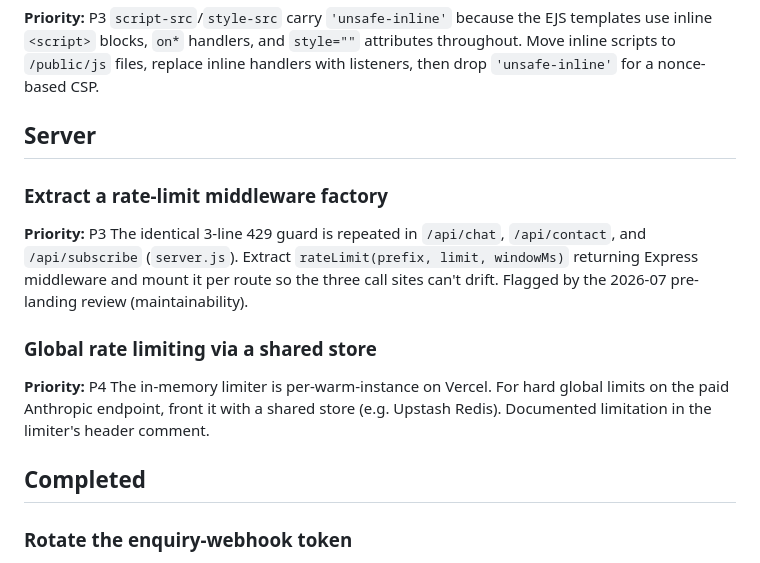
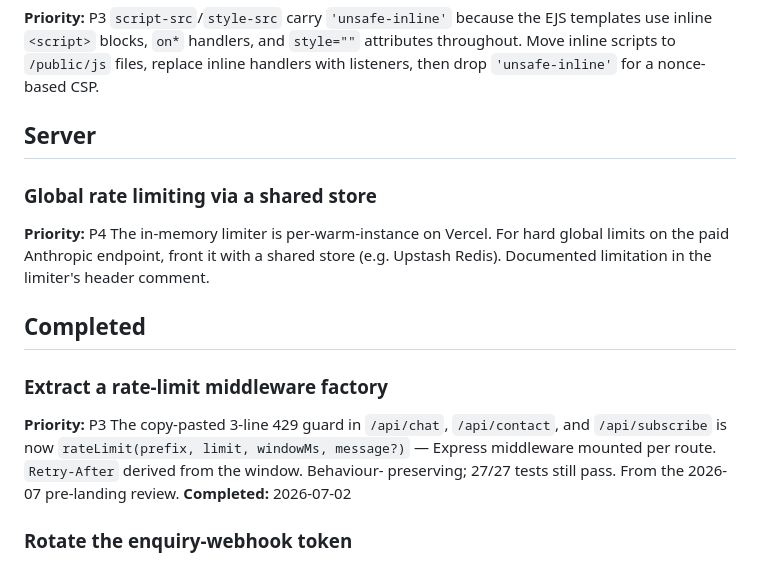
Before and after one commit to shehan-gamage/WEBSITE-DEVELOPMENT, a Markdown page: TODOS.md, the part around the change. Drawn GitHub-style.

Commit message:
docs: mark rate-limit middleware factory done
Moves the P3 maintainability item to Completed — the 429 guard is now a
mounted rateLimit() middleware.

Co-Authored-By: Claude Opus 4.8 <noreply@anthropic.com>

```diff
--- a/TODOS.md
+++ b/TODOS.md
@@ -18,14 +18,6 @@ handlers with listeners, then drop `'unsafe-inline'` for a nonce-based CSP.
 
 ## Server
 
-### Extract a rate-limit middleware factory
-**Priority:** P3
-The identical 3-line 429 guard is repeated in `/api/chat`, `/api/contact`,
-and `/api/subscribe` (`server.js`). Extract
-`rateLimit(prefix, limit, windowMs)` returning Express middleware and mount
-it per route so the three call sites can't drift. Flagged by the 2026-07
-pre-landing review (maintainability).
-
 ### Global rate limiting via a shared store
 **Priority:** P4
 The in-memory limiter is per-warm-instance on Vercel. For hard global limits
@@ -33,6 +25,14 @@ on the paid Anthropic endpoint, front it with a shared store (e.g. Upstash
 Redis). Documented limitation in the limiter's header comment.
 
 ## Completed
+
+### Extract a rate-limit middleware factory
+**Priority:** P3
+The copy-pasted 3-line 429 guard in `/api/chat`, `/api/contact`, and
+`/api/subscribe` is now `rateLimit(prefix, limit, windowMs, message?)` — Express
+middleware mounted per route. `Retry-After` derived from the window. Behaviour-
+preserving; 27/27 tests still pass. From the 2026-07 pre-landing review.
+**Completed:** 2026-07-02
 
 ### Rotate the enquiry-webhook token
 **Priority:** P4
```
